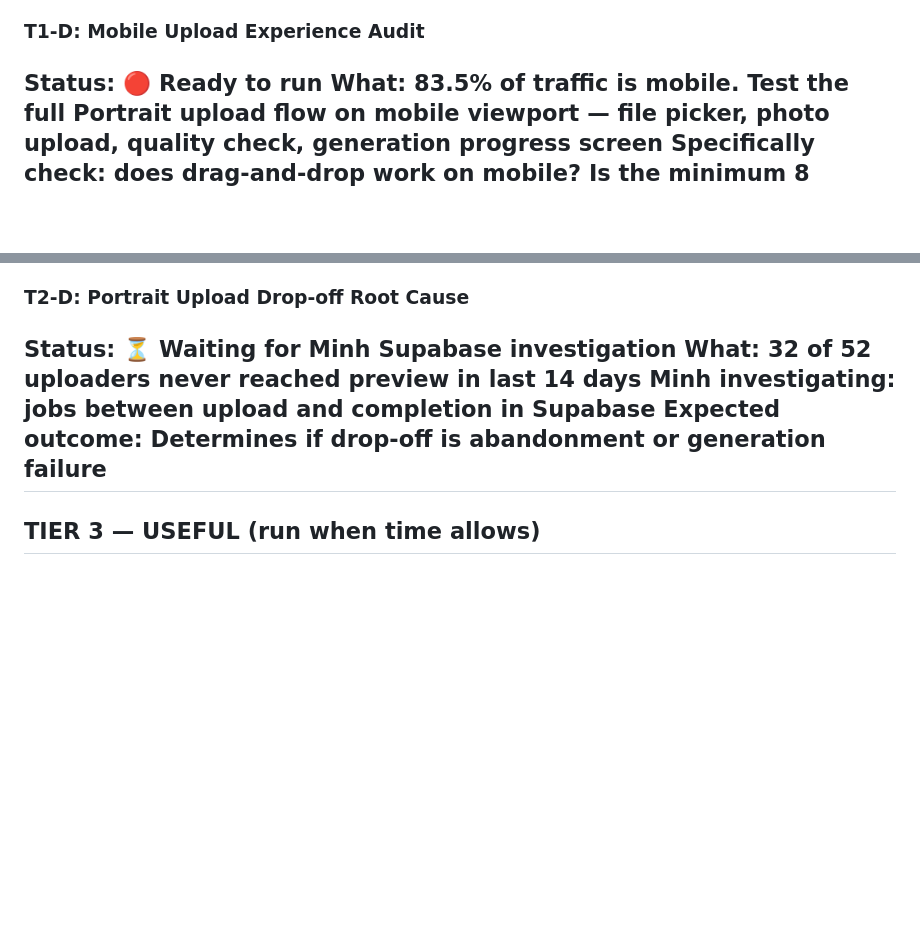
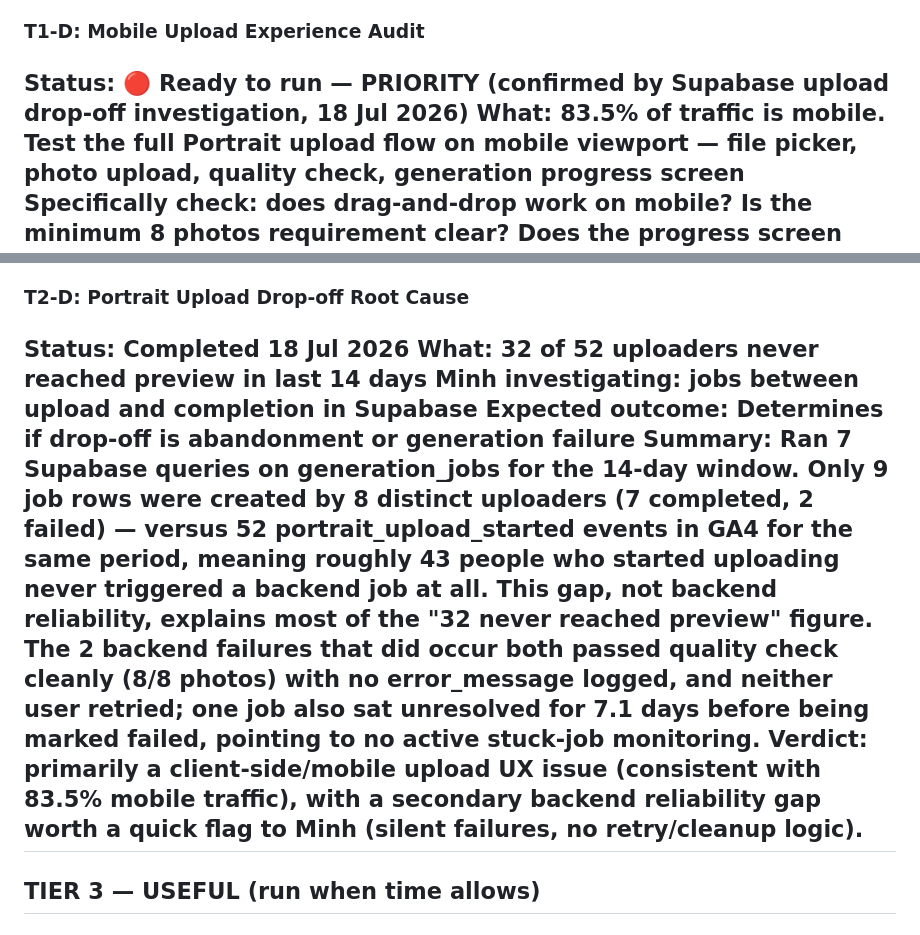
Before and after one commit to bcpina/founder-os-dashboard, a Markdown page: cowork-workflow.md, 2 parts joined by grey strips. GitHub-like rendering; blank space fills up the shorter version.

Commit message:
Upload drop-off investigation complete — 18 Jul 2026

```diff
--- a/cowork-workflow.md
+++ b/cowork-workflow.md
@@ -54,7 +54,7 @@ Add as exact match negatives to Portrait campaign:
 [free ai image generator]
 Expected outcome: ~$15-20/month saved, QS improvement over time
 ### T1-D: Mobile Upload Experience Audit
-Status: 🔴 Ready to run
+Status: 🔴 Ready to run — PRIORITY (confirmed by Supabase upload drop-off investigation, 18 Jul 2026)
 What: 83.5% of traffic is mobile. Test the full Portrait upload flow on mobile viewport — file picker, photo upload, quality check, generation progress screen
 Specifically check: does drag-and-drop work on mobile? Is the minimum 8 photos requirement clear? Does the progress screen display correctly on small screens?
 Expected outcome: Identifies mobile friction causing 61% upload-to-preview drop-off
@@ -79,10 +79,11 @@ Check: any new failed jobs in Supabase → cross-reference Resend logs → confi
 Also verify Joshua received reply to personal apology email
 Expected outcome: Confirms automation working or flags gap to Minh
 ### T2-D: Portrait Upload Drop-off Root Cause
-Status: ⏳ Waiting for Minh Supabase investigation
+Status: Completed 18 Jul 2026
 What: 32 of 52 uploaders never reached preview in last 14 days
 Minh investigating: jobs between upload and completion in Supabase
 Expected outcome: Determines if drop-off is abandonment or generation failure
+Summary: Ran 7 Supabase queries on generation_jobs for the 14-day window. Only 9 job rows were created by 8 distinct uploaders (7 completed, 2 failed) — versus 52 portrait_upload_started events in GA4 for the same period, meaning roughly 43 people who started uploading never triggered a backend job at all. This gap, not backend reliability, explains most of the "32 never reached preview" figure. The 2 backend failures that did occur both passed quality check cleanly (8/8 photos) with no error_message logged, and neither user retried; one job also sat unresolved for 7.1 days before being marked failed, pointing to no active stuck-job monitoring. Verdict: primarily a client-side/mobile upload UX issue (consistent with 83.5% mobile traffic), with a secondary backend reliability gap worth a quick flag to Minh (silent failures, no retry/cleanup logic).
 ---
 ## TIER 3 — USEFUL (run when time allows)
 ### T3-A: Competitor Paywall Benchmark
```
